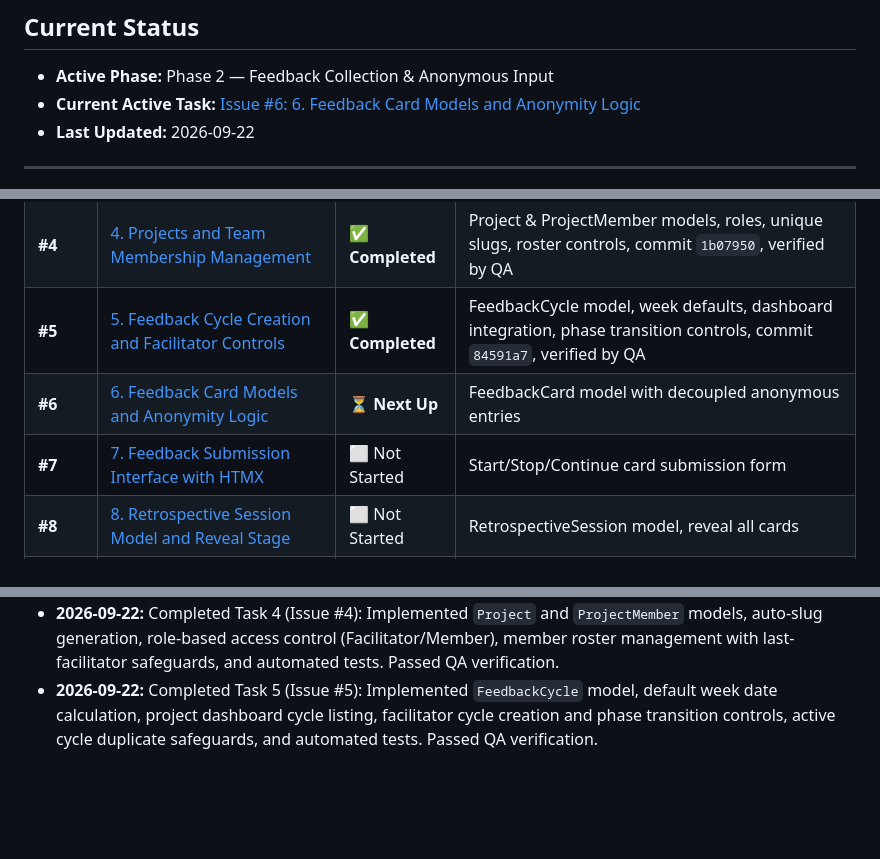
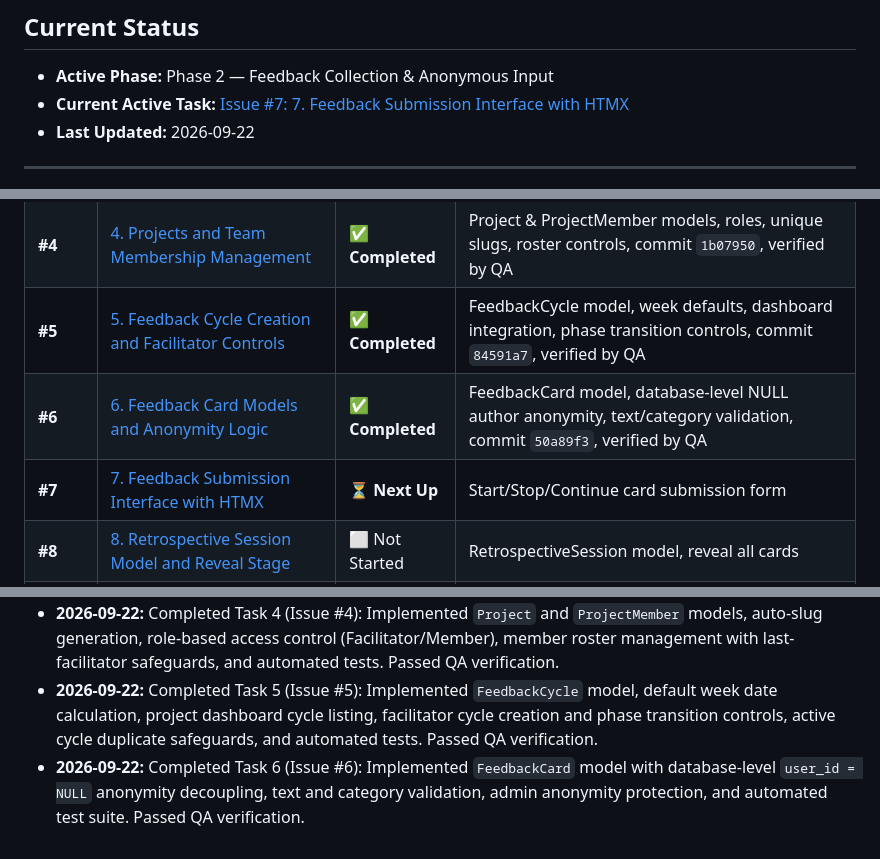
Before and after one commit to parnamijanesh-creator/project-feedback, a Markdown page: _docs/progress.md, 3 parts joined by grey strips. GitHub-like rendering; blank space fills up the shorter version.

Commit message:
docs: mark task 6 as completed and record QA verification (fixes #6)

```diff
--- a/_docs/progress.md
+++ b/_docs/progress.md
@@ -2,7 +2,7 @@
 
 ## Current Status
 - **Active Phase:** Phase 2 — Feedback Collection & Anonymous Input
-- **Current Active Task:** [Issue #6: 6. Feedback Card Models and Anonymity Logic](https://github.com/parnamijanesh-creator/project-feedback/issues/6)
+- **Current Active Task:** [Issue #7: 7. Feedback Submission Interface with HTMX](https://github.com/parnamijanesh-creator/project-feedback/issues/7)
 - **Last Updated:** 2026-09-22
 
 ---
@@ -16,8 +16,8 @@
 | **#3** | [3. User Authentication and Session Management](https://github.com/parnamijanesh-creator/project-feedback/issues/3) | ✅ **Completed** | Custom User model, auth forms/views/templates, session management, commit `5ba97dd`, verified by QA |
 | **#4** | [4. Projects and Team Membership Management](https://github.com/parnamijanesh-creator/project-feedback/issues/4) | ✅ **Completed** | Project & ProjectMember models, roles, unique slugs, roster controls, commit `1b07950`, verified by QA |
 | **#5** | [5. Feedback Cycle Creation and Facilitator Controls](https://github.com/parnamijanesh-creator/project-feedback/issues/5) | ✅ **Completed** | FeedbackCycle model, week defaults, dashboard integration, phase transition controls, commit `84591a7`, verified by QA |
-| **#6** | [6. Feedback Card Models and Anonymity Logic](https://github.com/parnamijanesh-creator/project-feedback/issues/6) | ⏳ **Next Up** | FeedbackCard model with decoupled anonymous entries |
-| **#7** | [7. Feedback Submission Interface with HTMX](https://github.com/parnamijanesh-creator/project-feedback/issues/7) | ⬜ Not Started | Start/Stop/Continue card submission form |
+| **#6** | [6. Feedback Card Models and Anonymity Logic](https://github.com/parnamijanesh-creator/project-feedback/issues/6) | ✅ **Completed** | FeedbackCard model, database-level NULL author anonymity, text/category validation, commit `50a89f3`, verified by QA |
+| **#7** | [7. Feedback Submission Interface with HTMX](https://github.com/parnamijanesh-creator/project-feedback/issues/7) | ⏳ **Next Up** | Start/Stop/Continue card submission form |
 | **#8** | [8. Retrospective Session Model and Reveal Stage](https://github.com/parnamijanesh-creator/project-feedback/issues/8) | ⬜ Not Started | RetrospectiveSession model, reveal all cards |
 | **#9** | [9. AI-Assisted Thematic Card Clustering Service](https://github.com/parnamijanesh-creator/project-feedback/issues/9) | ⬜ Not Started | LLM grouping service & TopicCluster model |
 | **#10** | [10. Manual Cluster Organization and Editing](https://github.com/parnamijanesh-creator/project-feedback/issues/10) | ⬜ Not Started | Cluster CRUD & unclustered cards container |
@@ -48,3 +48,4 @@
 - **2026-09-22:** Completed Task 3 (Issue #3): Implemented custom `User` model, Tailwind authentication forms/views/templates, session expiration, duplicate and weak password validation, and automated test suite. Passed QA verification.
 - **2026-09-22:** Completed Task 4 (Issue #4): Implemented `Project` and `ProjectMember` models, auto-slug generation, role-based access control (Facilitator/Member), member roster management with last-facilitator safeguards, and automated tests. Passed QA verification.
 - **2026-09-22:** Completed Task 5 (Issue #5): Implemented `FeedbackCycle` model, default week date calculation, project dashboard cycle listing, facilitator cycle creation and phase transition controls, active cycle duplicate safeguards, and automated tests. Passed QA verification.
+- **2026-09-22:** Completed Task 6 (Issue #6): Implemented `FeedbackCard` model with database-level `user_id = NULL` anonymity decoupling, text and category validation, admin anonymity protection, and automated test suite. Passed QA verification.
```
